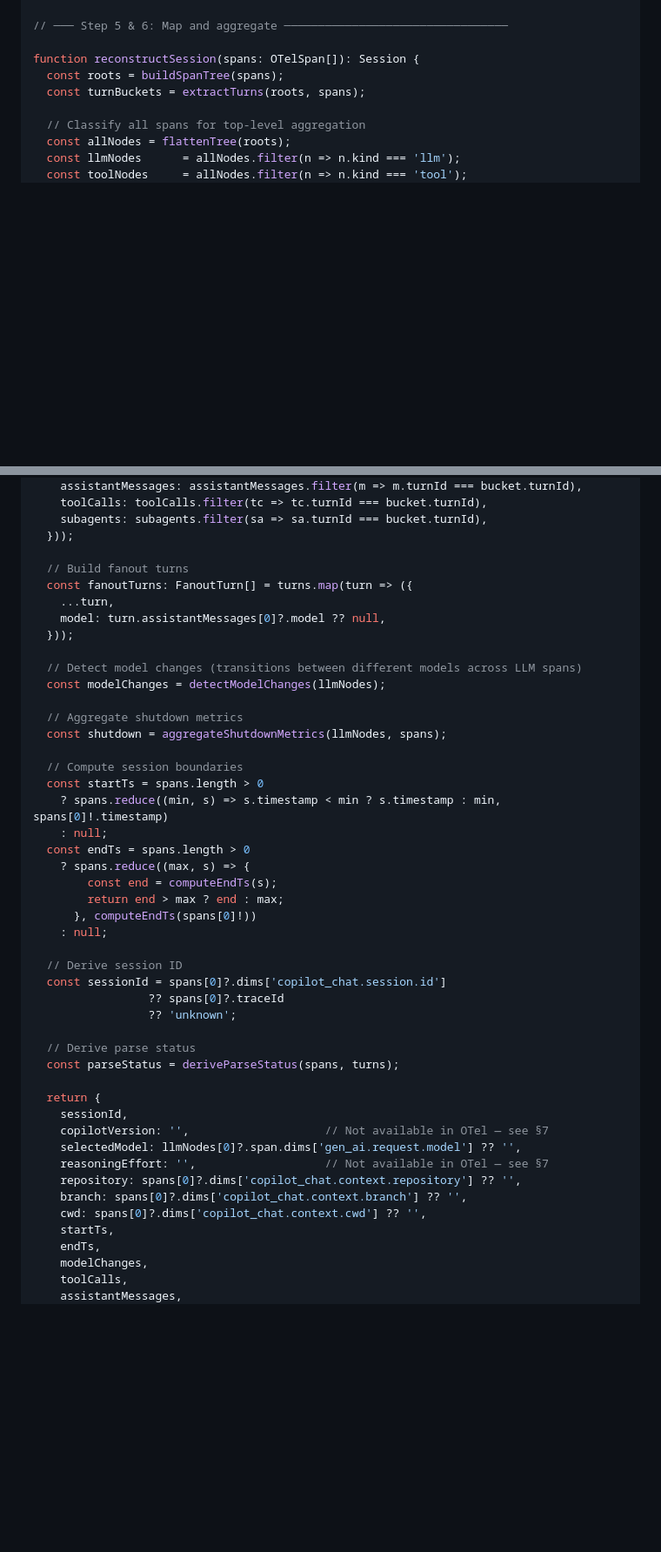
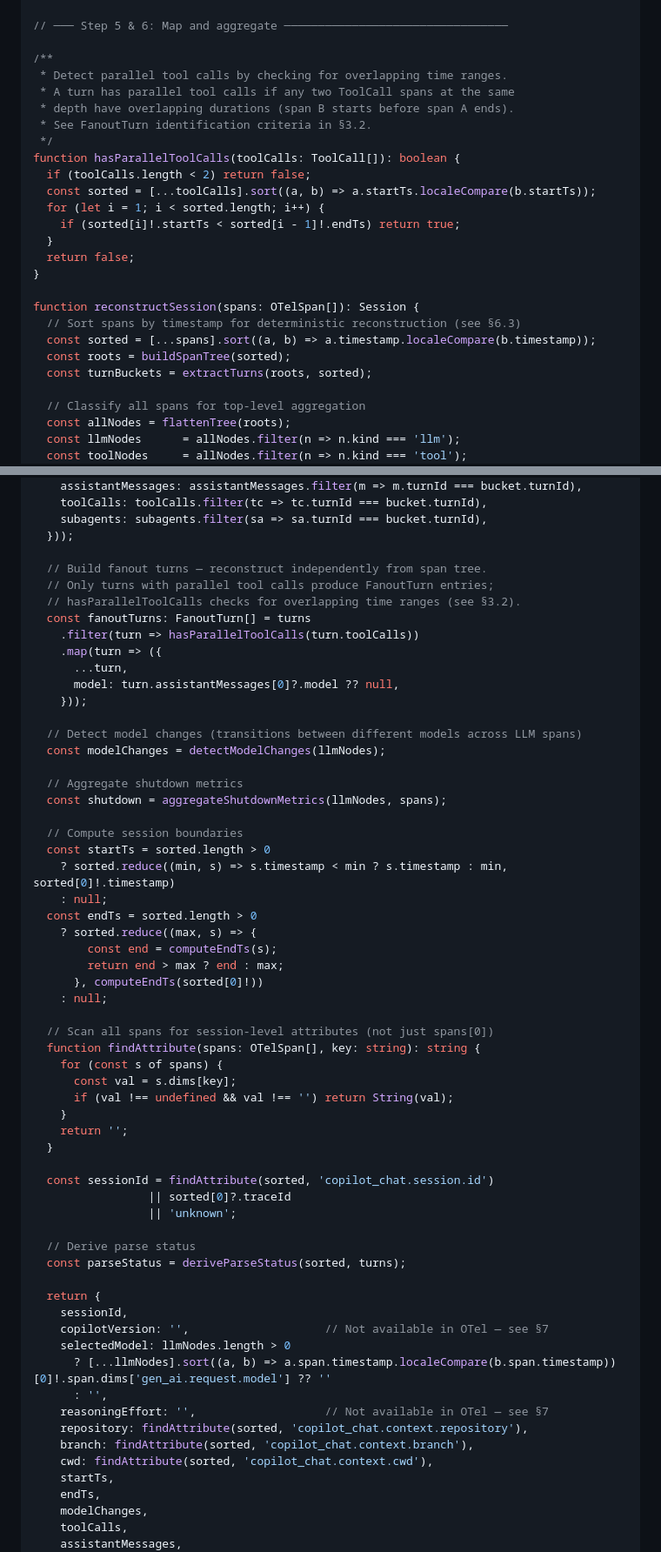
Before and after one commit to epam-ubb-demo/agent-profiler, a Markdown page: docs/spikes/spike-otel-span-to-session.md, 2 parts joined by grey strips. Shown at 87% size. Drawn GitHub-style; blank space fills up the shorter version.

Commit message:
fix(docs): address Copilot review feedback on OTel spike document
- Correct package name from adapters-otel to adapters-application-insights
- Clarify duration is Kusto timespan, not raw milliseconds
- Fix KQL dcount to exclude empty strings via dcountif
- Correct fanoutTurns behaviour claim to match existing adapters
- Align copilotVersion default to empty string
- Sort spans before tree construction for deterministic output
- Scan all spans for session-level attributes instead of spans[0]

Closes #294

Co-authored-by: Copilot <223556219+Copilot@users.noreply.github.com>

```diff
--- a/docs/spikes/spike-otel-span-to-session.md
+++ b/docs/spikes/spike-otel-span-to-session.md
@@ -666,9 +668,26 @@ function extractTurns(roots: SpanNode[], allSpans: OTelSpan[]): TurnBucket[] {
 
 // ─── Step 5 & 6: Map and aggregate ─────────────────────────────────
 
+/**
+ * Detect parallel tool calls by checking for overlapping time ranges.
+ * A turn has parallel tool calls if any two ToolCall spans at the same
+ * depth have overlapping durations (span B starts before span A ends).
+ * See FanoutTurn identification criteria in §3.2.
+ */
+function hasParallelToolCalls(toolCalls: ToolCall[]): boolean {
+  if (toolCalls.length < 2) return false;
+  const sorted = [...toolCalls].sort((a, b) => a.startTs.localeCompare(b.startTs));
+  for (let i = 1; i < sorted.length; i++) {
+    if (sorted[i]!.startTs < sorted[i - 1]!.endTs) return true;
+  }
+  return false;
+}
+
 function reconstructSession(spans: OTelSpan[]): Session {
-  const roots = buildSpanTree(spans);
-  const turnBuckets = extractTurns(roots, spans);
+  // Sort spans by timestamp for deterministic reconstruction (see §6.3)
+  const sorted = [...spans].sort((a, b) => a.timestamp.localeCompare(b.timestamp));
+  const roots = buildSpanTree(sorted);
+  const turnBuckets = extractTurns(roots, sorted);
 
   // Classify all spans for top-level aggregation
   const allNodes = flattenTree(roots);
@@ -694,11 +713,15 @@ function reconstructSession(spans: OTelSpan[]): Session {
     subagents: subagents.filter(sa => sa.turnId === bucket.turnId),
   }));
 
-  // Build fanout turns
-  const fanoutTurns: FanoutTurn[] = turns.map(turn => ({
-    ...turn,
-    model: turn.assistantMessages[0]?.model ?? null,
-  }));
+  // Build fanout turns — reconstruct independently from span tree.
+  // Only turns with parallel tool calls produce FanoutTurn entries;
+  // hasParallelToolCalls checks for overlapping time ranges (see §3.2).
+  const fanoutTurns: FanoutTurn[] = turns
+    .filter(turn => hasParallelToolCalls(turn.toolCalls))
+    .map(turn => ({
+      ...turn,
+      model: turn.assistantMessages[0]?.model ?? null,
+    }));
 
   // Detect model changes (transitions between different models across LLM spans)
   const modelChanges = detectModelChanges(llmNodes);
@@ -707,32 +730,42 @@ function reconstructSession(spans: OTelSpan[]): Session {
   const shutdown = aggregateShutdownMetrics(llmNodes, spans);
 
   // Compute session boundaries
-  const startTs = spans.length > 0
-    ? spans.reduce((min, s) => s.timestamp < min ? s.timestamp : min, spans[0]!.timestamp)
+  const startTs = sorted.length > 0
+    ? sorted.reduce((min, s) => s.timestamp < min ? s.timestamp : min, sorted[0]!.timestamp)
     : null;
-  const endTs = spans.length > 0
-    ? spans.reduce((max, s) => {
+  const endTs = sorted.length > 0
+    ? sorted.reduce((max, s) => {
         const end = computeEndTs(s);
         return end > max ? end : max;
-      }, computeEndTs(spans[0]!))
+      }, computeEndTs(sorted[0]!))
     : null;
 
-  // Derive session ID
-  const sessionId = spans[0]?.dims['copilot_chat.session.id']
-                 ?? spans[0]?.traceId
-                 ?? 'unknown';
+  // Scan all spans for session-level attributes (not just spans[0])
+  function findAttribute(spans: OTelSpan[], key: string): string {
+    for (const s of spans) {
+      const val = s.dims[key];
+      if (val !== undefined && val !== '') return String(val);
+    }
+    return '';
+  }
+
+  const sessionId = findAttribute(sorted, 'copilot_chat.session.id')
+                 || sorted[0]?.traceId
+                 || 'unknown';
 
   // Derive parse status
-  const parseStatus = deriveParseStatus(spans, turns);
+  const parseStatus = deriveParseStatus(sorted, turns);
 
   return {
     sessionId,
     copilotVersion: '',                    // Not available in OTel — see §7
-    selectedModel: llmNodes[0]?.span.dims['gen_ai.request.model'] ?? '',
+    selectedModel: llmNodes.length > 0
+      ? [...llmNodes].sort((a, b) => a.span.timestamp.localeCompare(b.span.timestamp))[0]!.span.dims['gen_ai.request.model'] ?? ''
+      : '',
     reasoningEffort: '',                   // Not available in OTel — see §7
-    repository: spans[0]?.dims['copilot_chat.context.repository'] ?? '',
-    branch: spans[0]?.dims['copilot_chat.context.branch'] ?? '',
-    cwd: spans[0]?.dims['copilot_chat.context.cwd'] ?? '',
+    repository: findAttribute(sorted, 'copilot_chat.context.repository'),
+    branch: findAttribute(sorted, 'copilot_chat.context.branch'),
+    cwd: findAttribute(sorted, 'copilot_chat.context.cwd'),
     startTs,
     endTs,
     modelChanges,
```
Also changed, not shown: other parts of docs/spikes/spike-otel-span-to-session.md (+8 -6 lines).
